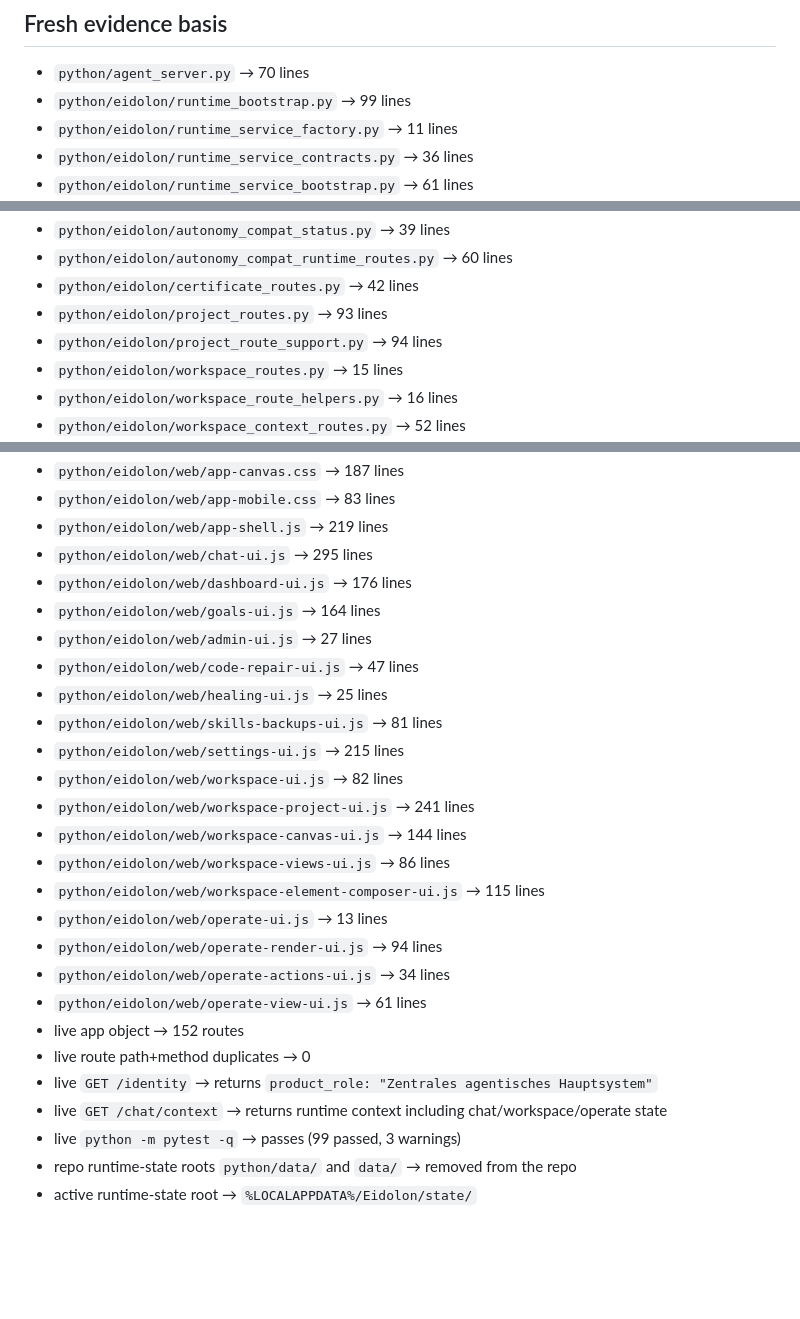
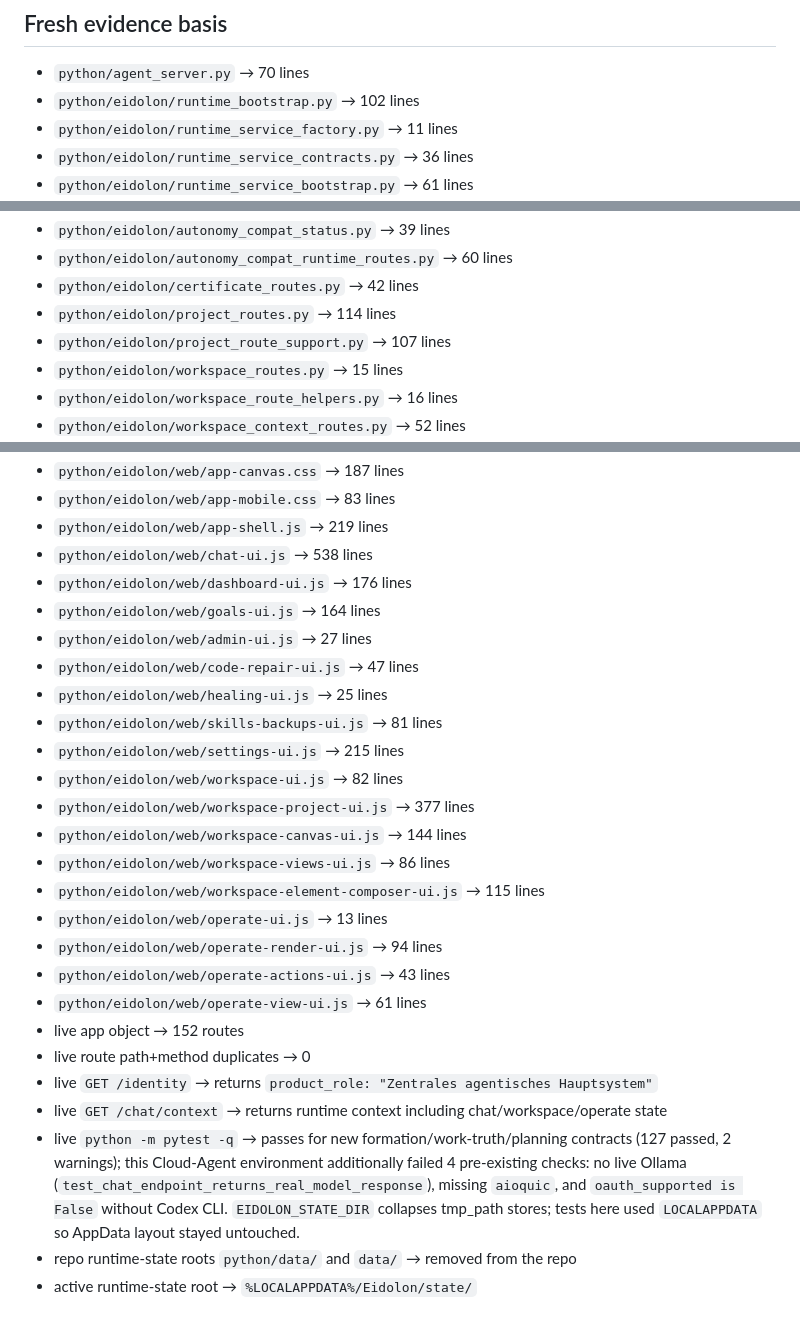
Before and after one commit to bxt9tcxhkg-hub/eidolon, a Markdown page: docs/eidolon-spec-to-system-mapping.md, 3 parts joined by grey strips. Drawn GitHub-style; blank space fills up the shorter version.

Commit message:
Document pytest evidence for the unification PR honestly.
Record 127 passed new-contract results in this environment and the four
pre-existing failures (no live Ollama, missing aioquic, no Codex CLI).

Co-authored-by: bxt9tcxhkg-hub <bxt9tcxhkg-hub@users.noreply.github.com>

```diff
--- a/docs/eidolon-spec-to-system-mapping.md
+++ b/docs/eidolon-spec-to-system-mapping.md
@@ -5,7 +5,7 @@
 
 ## Fresh evidence basis
 - `python/agent_server.py` → 70 lines
-- `python/eidolon/runtime_bootstrap.py` → 99 lines
+- `python/eidolon/runtime_bootstrap.py` → 102 lines
 - `python/eidolon/runtime_service_factory.py` → 11 lines
 - `python/eidolon/runtime_service_contracts.py` → 36 lines
 - `python/eidolon/runtime_service_bootstrap.py` → 61 lines
@@ -36,8 +36,8 @@
 - `python/eidolon/autonomy_compat_status.py` → 39 lines
 - `python/eidolon/autonomy_compat_runtime_routes.py` → 60 lines
 - `python/eidolon/certificate_routes.py` → 42 lines
-- `python/eidolon/project_routes.py` → 93 lines
-- `python/eidolon/project_route_support.py` → 94 lines
+- `python/eidolon/project_routes.py` → 114 lines
+- `python/eidolon/project_route_support.py` → 107 lines
 - `python/eidolon/workspace_routes.py` → 15 lines
 - `python/eidolon/workspace_route_helpers.py` → 16 lines
 - `python/eidolon/workspace_context_routes.py` → 52 lines
@@ -296,7 +296,7 @@
 - `python/eidolon/web/app-canvas.css` → 187 lines
 - `python/eidolon/web/app-mobile.css` → 83 lines
 - `python/eidolon/web/app-shell.js` → 219 lines
-- `python/eidolon/web/chat-ui.js` → 295 lines
+- `python/eidolon/web/chat-ui.js` → 538 lines
 - `python/eidolon/web/dashboard-ui.js` → 176 lines
 - `python/eidolon/web/goals-ui.js` → 164 lines
 - `python/eidolon/web/admin-ui.js` → 27 lines
@@ -305,19 +305,19 @@
 - `python/eidolon/web/skills-backups-ui.js` → 81 lines
 - `python/eidolon/web/settings-ui.js` → 215 lines
 - `python/eidolon/web/workspace-ui.js` → 82 lines
-- `python/eidolon/web/workspace-project-ui.js` → 241 lines
+- `python/eidolon/web/workspace-project-ui.js` → 377 lines
 - `python/eidolon/web/workspace-canvas-ui.js` → 144 lines
 - `python/eidolon/web/workspace-views-ui.js` → 86 lines
 - `python/eidolon/web/workspace-element-composer-ui.js` → 115 lines
 - `python/eidolon/web/operate-ui.js` → 13 lines
 - `python/eidolon/web/operate-render-ui.js` → 94 lines
-- `python/eidolon/web/operate-actions-ui.js` → 34 lines
+- `python/eidolon/web/operate-actions-ui.js` → 43 lines
 - `python/eidolon/web/operate-view-ui.js` → 61 lines
 - live app object → 152 routes
 - live route path+method duplicates → 0
 - live `GET /identity` → returns `product_role: "Zentrales agentisches Hauptsystem"`
 - live `GET /chat/context` → returns runtime context including chat/workspace/operate state
-- live `python -m pytest -q` → passes (99 passed, 3 warnings)
+- live `python -m pytest -q` → passes for new formation/work-truth/planning contracts (127 passed, 2 warnings); this Cloud-Agent environment additionally failed 4 pre-existing checks: no live Ollama (`test_chat_endpoint_returns_real_model_response`), missing `aioquic`, and `oauth_supported is False` without Codex CLI. `EIDOLON_STATE_DIR` collapses tmp_path stores; tests here used `LOCALAPPDATA` so AppData layout stayed untouched.
 - repo runtime-state roots `python/data/` and `data/` → removed from the repo
 - active runtime-state root → `%LOCALAPPDATA%/Eidolon/state/`
 
```
Also changed, not shown: README.md (+1 -1 lines), ROADMAP.md (+1 -1 lines).
